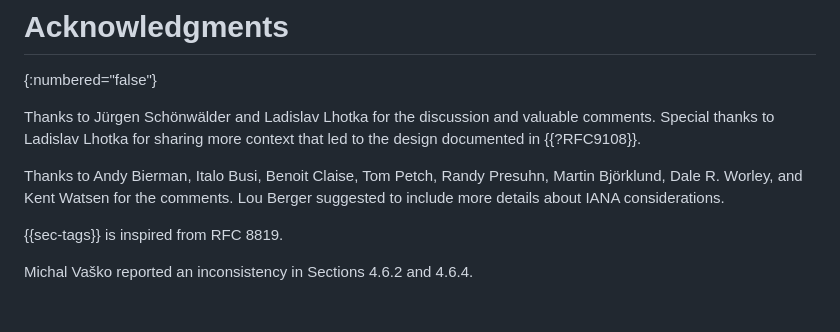
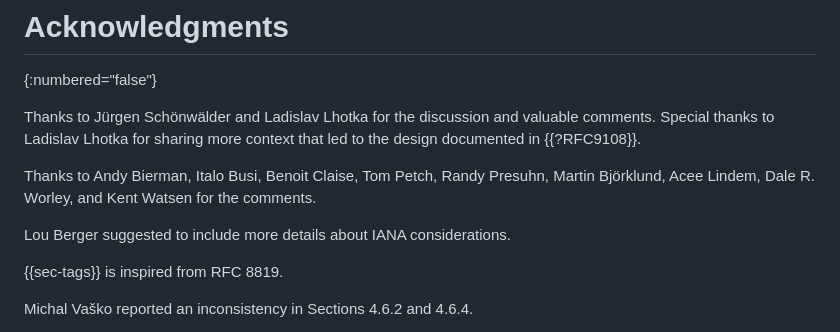
Before and after one commit to rgwilton/rfc8407bis, a Markdown page: draft-ietf-netmod-rfc8407bis.md, the part around the change. Rendered like a GitHub page; blank space fills up the shorter version.

Commit message:
ACK Acee Lindem

```diff
--- a/draft-ietf-netmod-rfc8407bis.md
+++ b/draft-ietf-netmod-rfc8407bis.md
@@ -3189,8 +3189,9 @@ module ietf-template {
    {{?RFC9108}}.
 
    Thanks to Andy Bierman, Italo Busi, Benoit Claise, Tom Petch,
-   Randy Presuhn, Martin Björklund, Dale R. Worley, and Kent Watsen for the comments.  Lou Berger suggested to include more
-   details about IANA considerations.
+   Randy Presuhn, Martin Björklund, Acee Lindem, Dale R. Worley, and Kent Watsen for the comments.
+
+   Lou Berger suggested to include more details about IANA considerations.
 
    {{sec-tags}} is inspired from RFC 8819.
 
```
